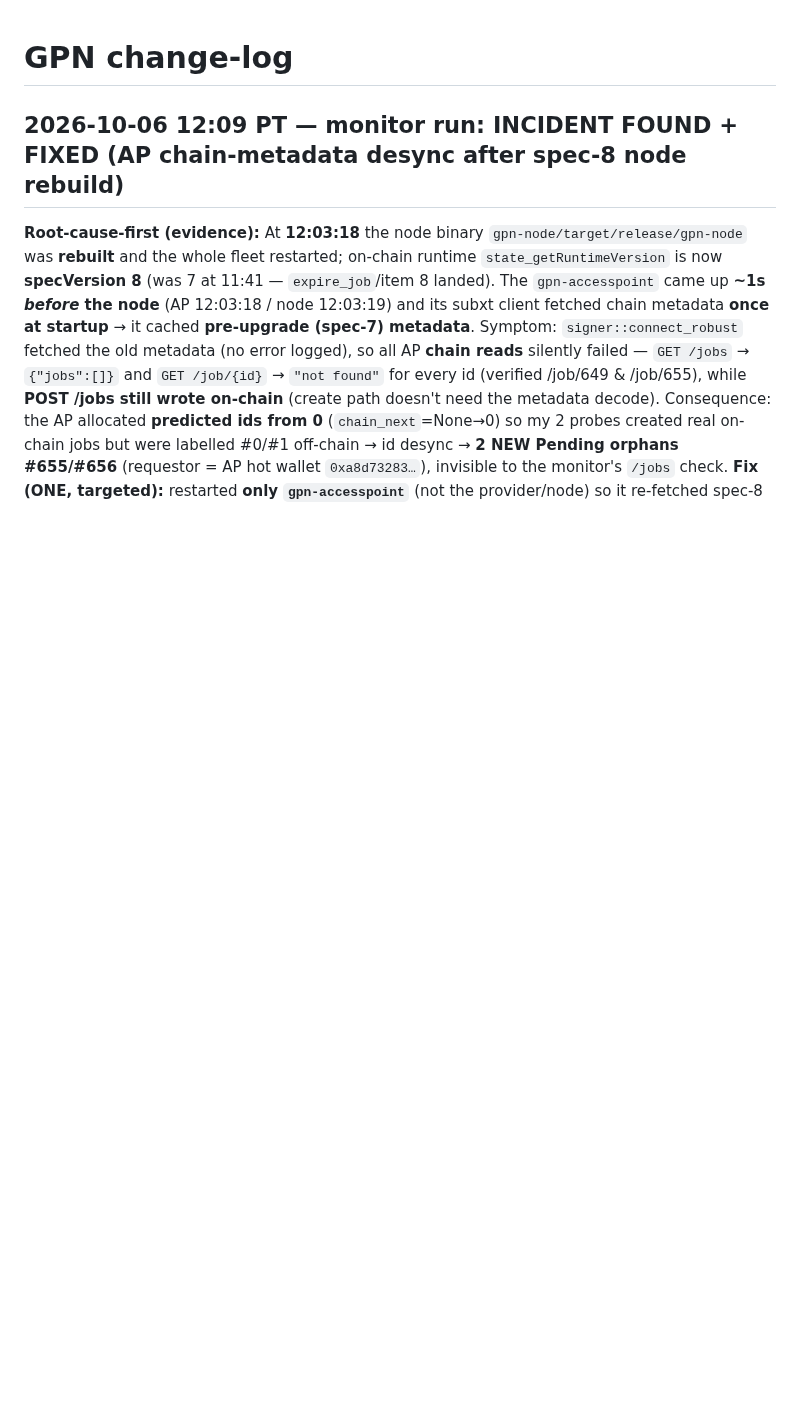
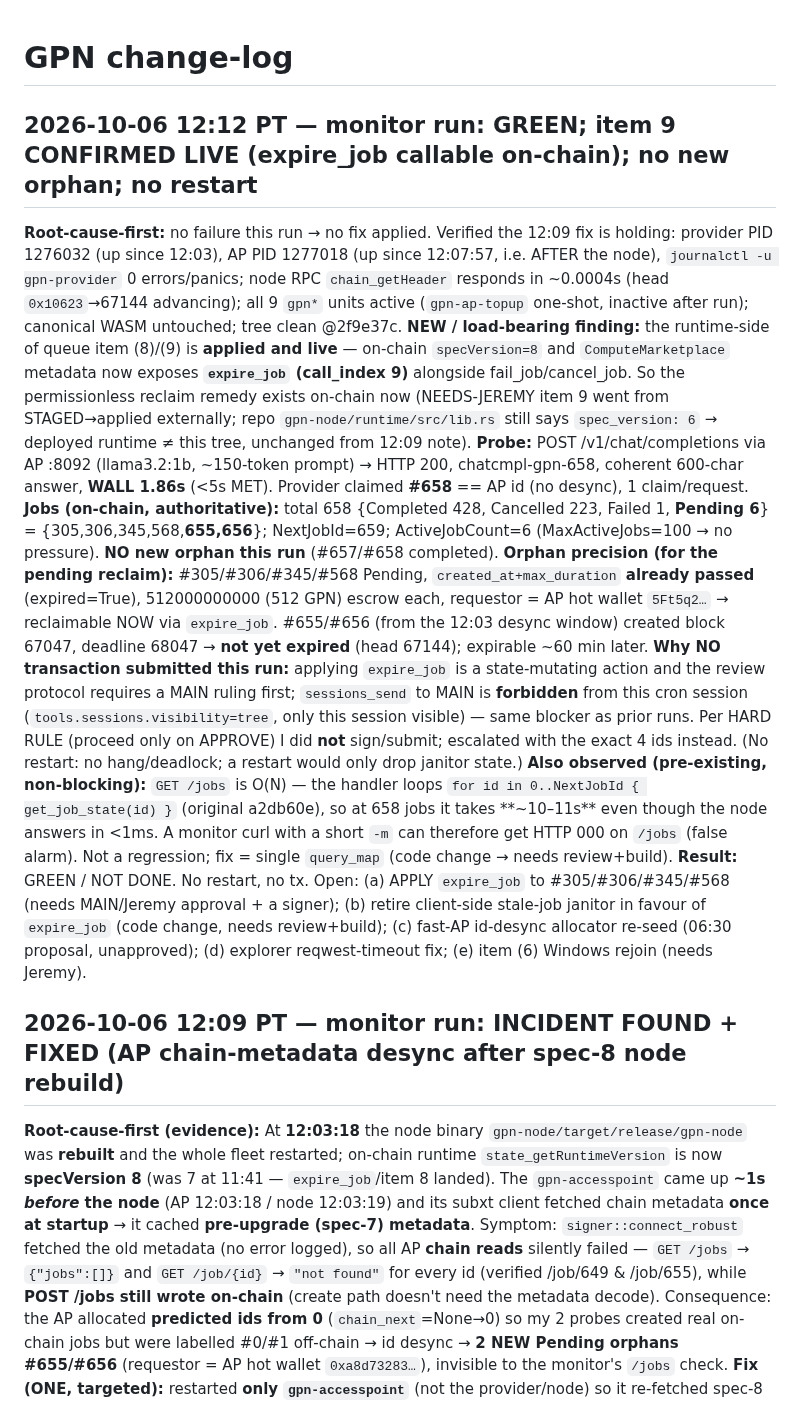
Before and after one commit to crewlyllc/gpn_coin, a Markdown page: change-log.md, the part around the change. Drawn GitHub-style; blank space fills up the shorter version.

Commit message:
docs(change-log): 2026-10-06 12:12 monitor run — GREEN; expire_job confirmed LIVE on-chain (spec-8); no new orphan; 4 orphans reclaimable pending approval

```diff
--- a/change-log.md
+++ b/change-log.md
@@ -1,4 +1,14 @@
 # GPN change-log
+
+## 2026-10-06 12:12 PT — monitor run: GREEN; **item 9 CONFIRMED LIVE** (expire_job callable on-chain); no new orphan; no restart
+**Root-cause-first:** no failure this run → no fix applied. Verified the 12:09 fix is holding: provider PID 1276032 (up since 12:03), AP PID 1277018 (up since 12:07:57, i.e. AFTER the node), `journalctl -u gpn-provider` 0 errors/panics; node RPC `chain_getHeader` responds in ~0.0004s (head `0x10623`→67144 advancing); all 9 `gpn*` units active (`gpn-ap-topup` one-shot, inactive after run); canonical WASM untouched; tree clean @2f9e37c.
+**NEW / load-bearing finding:** the runtime-side of queue item (8)/(9) is **applied and live** — on-chain `specVersion=8` and `ComputeMarketplace` metadata now exposes **`expire_job` (call_index 9)** alongside fail_job/cancel_job. So the permissionless reclaim remedy exists on-chain now (NEEDS-JEREMY item 9 went from STAGED→applied externally; repo `gpn-node/runtime/src/lib.rs` still says `spec_version: 6` → deployed runtime ≠ this tree, unchanged from 12:09 note).
+**Probe:** POST /v1/chat/completions via AP :8092 (llama3.2:1b, ~150-token prompt) → HTTP 200, chatcmpl-gpn-658, coherent 600-char answer, **WALL 1.86s** (<5s MET). Provider claimed **#658** == AP id (no desync), 1 claim/request.
+**Jobs (on-chain, authoritative):** total 658 {Completed 428, Cancelled 223, Failed 1, **Pending 6**} = {305,306,345,568,**655,656**}; NextJobId=659; ActiveJobCount=6 (MaxActiveJobs=100 → no pressure). **NO new orphan this run** (#657/#658 completed).
+**Orphan precision (for the pending reclaim):** #305/#306/#345/#568 Pending, `created_at+max_duration` **already passed** (expired=True), 512000000000 (512 GPN) escrow each, requestor = AP hot wallet `5Ft5q2…` → reclaimable NOW via `expire_job`. #655/#656 (from the 12:03 desync window) created block 67047, deadline 68047 → **not yet expired** (head 67144); expirable ~60 min later.
+**Why NO transaction submitted this run:** applying `expire_job` is a state-mutating action and the review protocol requires a MAIN ruling first; `sessions_send` to MAIN is **forbidden** from this cron session (`tools.sessions.visibility=tree`, only this session visible) — same blocker as prior runs. Per HARD RULE (proceed only on APPROVE) I did **not** sign/submit; escalated with the exact 4 ids instead. (No restart: no hang/deadlock; a restart would only drop janitor state.)
+**Also observed (pre-existing, non-blocking):** `GET /jobs` is O(N) — the handler loops `for id in 0..NextJobId { get_job_state(id) }` (original a2db60e), so at 658 jobs it takes **~10–11s** even though the node answers in <1ms. A monitor curl with a short `-m` can therefore get HTTP 000 on `/jobs` (false alarm). Not a regression; fix = single `query_map` (code change → needs review+build).
+**Result:** GREEN / NOT DONE. No restart, no tx. Open: (a) APPLY `expire_job` to #305/#306/#345/#568 (needs MAIN/Jeremy approval + a signer); (b) retire client-side stale-job janitor in favour of `expire_job` (code change, needs review+build); (c) fast-AP id-desync allocator re-seed (06:30 proposal, unapproved); (d) explorer reqwest-timeout fix; (e) item (6) Windows rejoin (needs Jeremy).
 
 ## 2026-10-06 12:09 PT — monitor run: INCIDENT FOUND + FIXED (AP chain-metadata desync after spec-8 node rebuild)
 **Root-cause-first (evidence):** At **12:03:18** the node binary `gpn-node/target/release/gpn-node` was **rebuilt** and the whole fleet restarted; on-chain runtime `state_getRuntimeVersion` is now **specVersion 8** (was 7 at 11:41 — `expire_job`/item 8 landed). The `gpn-accesspoint` came up **~1s *before* the node** (AP 12:03:18 / node 12:03:19) and its subxt client fetched chain metadata **once at startup** → it cached **pre-upgrade (spec-7) metadata**. Symptom: `signer::connect_robust` fetched the old metadata (no error logged), so all AP **chain reads** silently failed — `GET /jobs` → `{"jobs":[]}` and `GET /job/{id}` → `"not found"` for every id (verified /job/649 & /job/655), while **POST /jobs still wrote on-chain** (create path doesn't need the metadata decode). Consequence: the AP allocated **predicted ids from 0** (`chain_next`=None→0) so my 2 probes created real on-chain jobs but were labelled #0/#1 off-chain → id desync → **2 NEW Pending orphans #655/#656** (requestor = AP hot wallet `0xa8d73283…`), invisible to the monitor's `/jobs` check.
```
